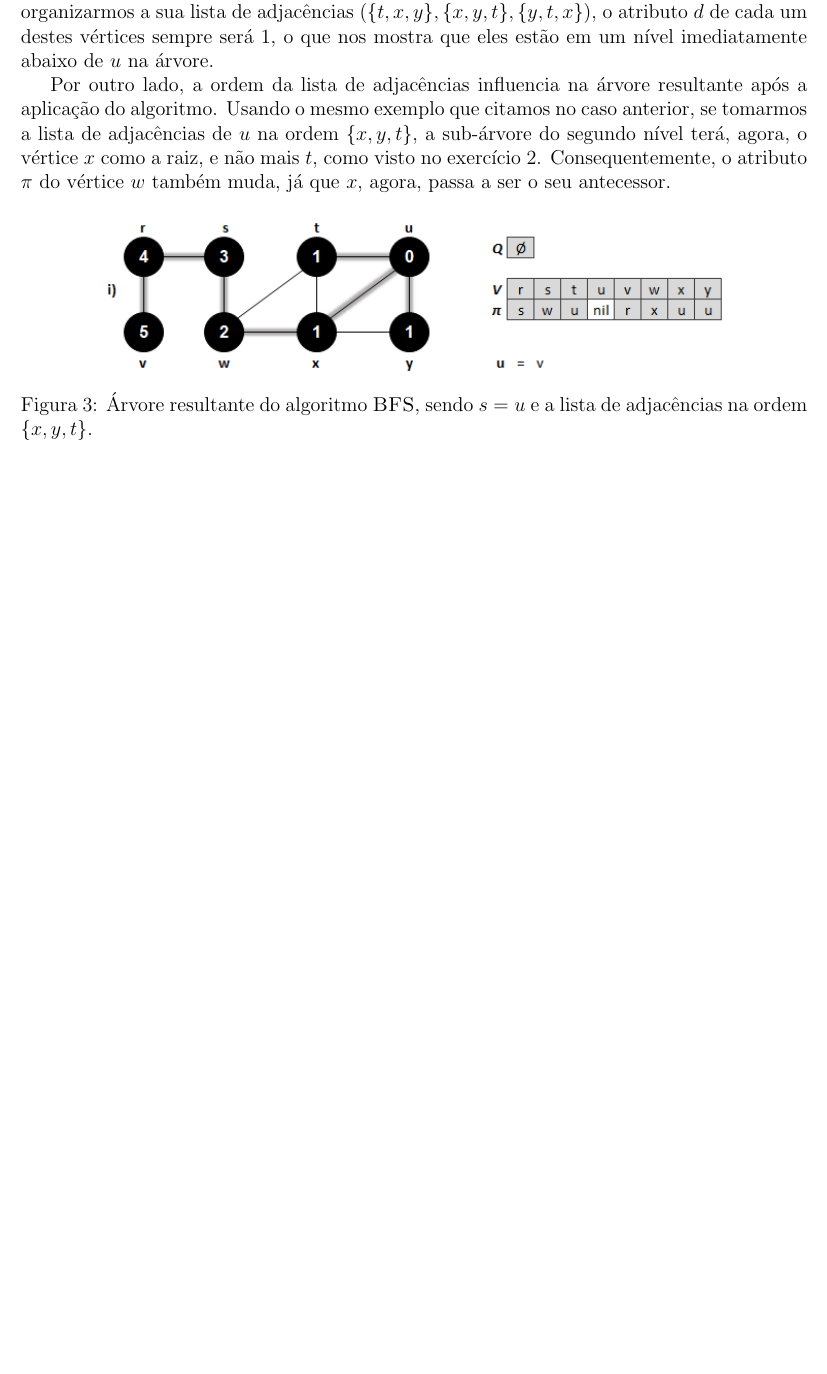
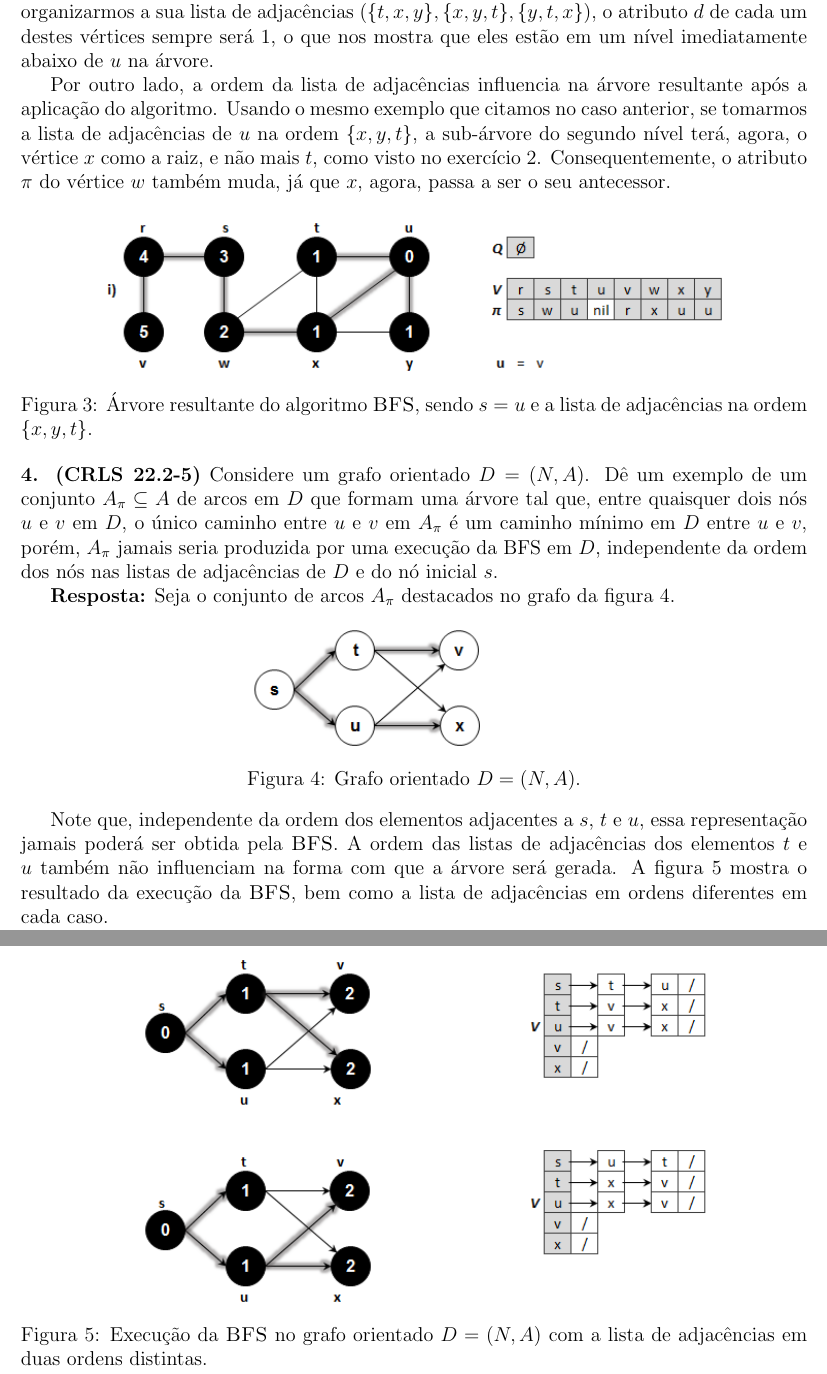
Before and after one commit to rodrigoadfaria/playground, a LaTeX document (algorithms/mac-5711-tex/main.tex, which reads algorithms/mac-5711-tex/l7/q7-04.tex): part of page 6 of 7 before the commit and two parts of pages 6 and 7 of 8 after it, the two joined at a grey line, cut so that both start at the same text, the shorter picture padded with empty space. Compiled offline with pdfLaTeX.

Commit message:
Solution for question 7.04

```diff
--- /dev/null
+++ b/algorithms/mac-5711-tex/l7/q7-04.tex
@@ -0,0 +1,16 @@
+
+\noindent\textbf{4. (CRLS 22.2-5)} Considere um grafo orientado $D = (N, A)$. Dê um exemplo de um conjunto $A_\pi \subseteq A$ de arcos em $D$ que formam uma árvore tal que, entre quaisquer dois nós $u$ e $v$ em $D$, o único caminho entre $u$ e $v$ em $A_\pi$ é um caminho mínimo em $D$ entre $u$ e $v$, porém, $A_\pi$ jamais seria produzida por uma execução da BFS em $D$, independente da ordem dos nós nas listas de adjacências de $D$ e do nó inicial $s$.
+
+\textbf{Resposta:} Seja o conjunto de arcos $A_\pi$ destacados no grafo da figura \ref{fig:7.4-1}.
+\begin{center}
+\includegraphics[width=0.8\textwidth]{q7-04-p1.png}
+\captionof{figure}{Grafo orientado $D = (N, A)$.}
+\label{fig:7.4-1}
+\end{center}
+
+Note que, independente da ordem dos elementos adjacentes a $s$, $t$ e $u$, essa representação jamais poderá ser obtida pela \proc{BFS}. A ordem das listas de adjacências dos elementos $t$ e $u$ também não influenciam na forma com que a árvore será gerada. A figura \ref{fig:7.4-2} mostra o resultado da execução da \proc{BFS}, bem como a lista de adjacências em ordens diferentes em cada caso.
+\begin{center}
+\includegraphics[width=0.8\textwidth]{q7-04-p2.png}
+\captionof{figure}{Execução da \proc{BFS} no grafo orientado $D = (N, A)$ com a lista de adjacências em duas ordens distintas.}
+\label{fig:7.4-2}
+\end{center}
```
Also changed, not shown: algorithms/mac-5711-tex/main.tex (+1 -0 lines), algorithms/mac-5711-tex/imgs/q7-04-p1.png (added), algorithms/mac-5711-tex/imgs/q7-04-p2.png (added), 1 other file.
